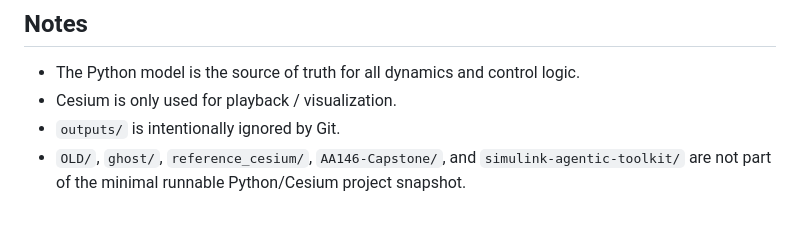
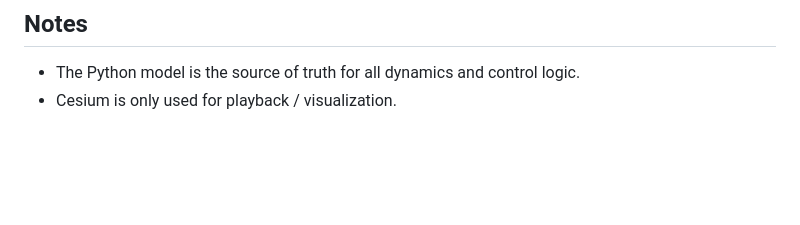
Before and after one commit to olinwolfgram/Blown, a Markdown page: README.md, the part around the change. Rendered like a GitHub page; blank space fills up the shorter version.

Commit message:
Clean up notes section in README.md
Removed redundant notes about Cesium and ignored directories.

```diff
--- a/README.md
+++ b/README.md
@@ -362,7 +362,3 @@ python blown_sim/serve.py
 
 - The Python model is the source of truth for all dynamics and control logic.
 - Cesium is only used for playback / visualization.
-- `outputs/` is intentionally ignored by Git.
-- `OLD/`, `ghost/`, `reference_cesium/`, `AA146-Capstone/`, and
-  `simulink-agentic-toolkit/` are not part of the minimal runnable Python/Cesium
-  project snapshot.
```
